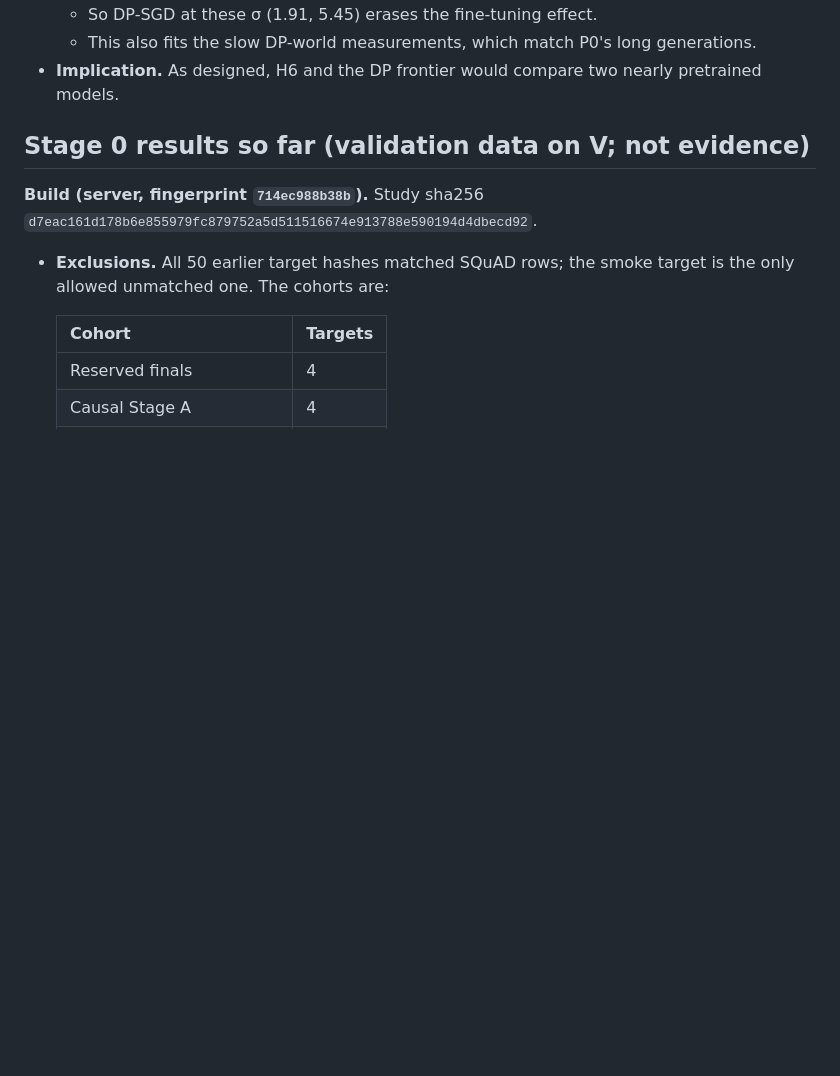
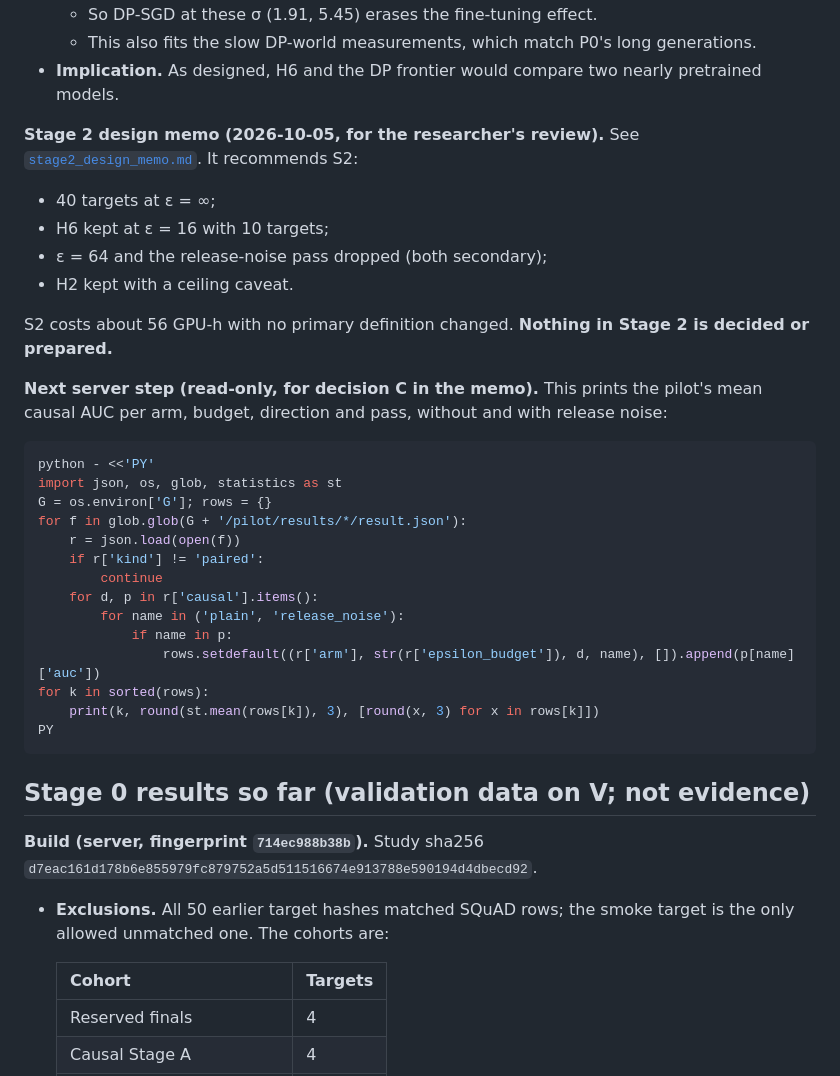
Before and after one commit to PeterTheMango/fl_llm_m_attack_experiments, a Markdown page: outputs/retrieval_grounded_fl_proposal_20260930/status.md, the part around the change. GitHub-like rendering; blank space fills up the shorter version.

Commit message:
docs: grounded-FL Stage 2 design memo for review (precision, DP finding, H2 ceiling, cost scenarios)

````diff
--- a/outputs/retrieval_grounded_fl_proposal_20260930/status.md
+++ b/outputs/retrieval_grounded_fl_proposal_20260930/status.md
@@ -63,6 +63,33 @@
   - So DP-SGD at these σ (1.91, 5.45) erases the fine-tuning effect.
   - This also fits the slow DP-world measurements, which match P0's long generations.
 - **Implication.** As designed, H6 and the DP frontier would compare two nearly pretrained models.
+
+**Stage 2 design memo (2026-10-05, for the researcher's review).** See [`stage2_design_memo.md`](stage2_design_memo.md). It recommends S2:
+- 40 targets at ε = ∞;
+- H6 kept at ε = 16 with 10 targets;
+- ε = 64 and the release-noise pass dropped (both secondary);
+- H2 kept with a ceiling caveat.
+
+S2 costs about 56 GPU-h with no primary definition changed. **Nothing in Stage 2 is decided or prepared.**
+
+**Next server step (read-only, for decision C in the memo).** This prints the pilot's mean causal AUC per arm, budget, direction and pass, without and with release noise:
+
+```bash
+python - <<'PY'
+import json, os, glob, statistics as st
+G = os.environ['G']; rows = {}
+for f in glob.glob(G + '/pilot/results/*/result.json'):
+    r = json.load(open(f))
+    if r['kind'] != 'paired':
+        continue
+    for d, p in r['causal'].items():
+        for name in ('plain', 'release_noise'):
+            if name in p:
+                rows.setdefault((r['arm'], str(r['epsilon_budget']), d, name), []).append(p[name]['auc'])
+for k in sorted(rows):
+    print(k, round(st.mean(rows[k]), 3), [round(x, 3) for x in rows[k]])
+PY
+```
 
 ## Stage 0 results so far (validation data on V; not evidence)
 
````
Also changed, not shown: CLAUDE.md (+1 -1 lines), outputs/retrieval_grounded_fl_proposal_20260930/stage2_design_memo.md (added, +94 -0 lines).
